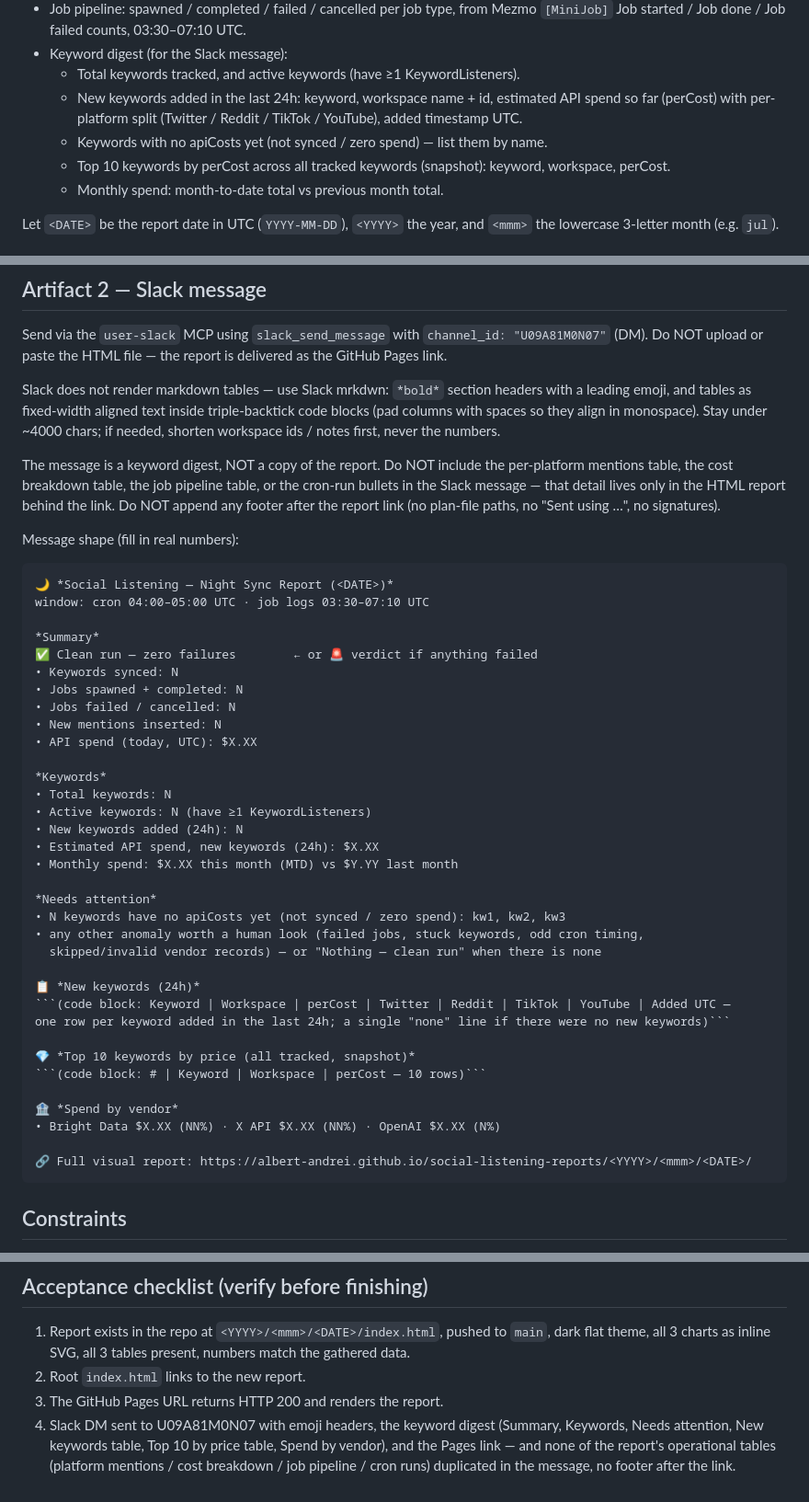
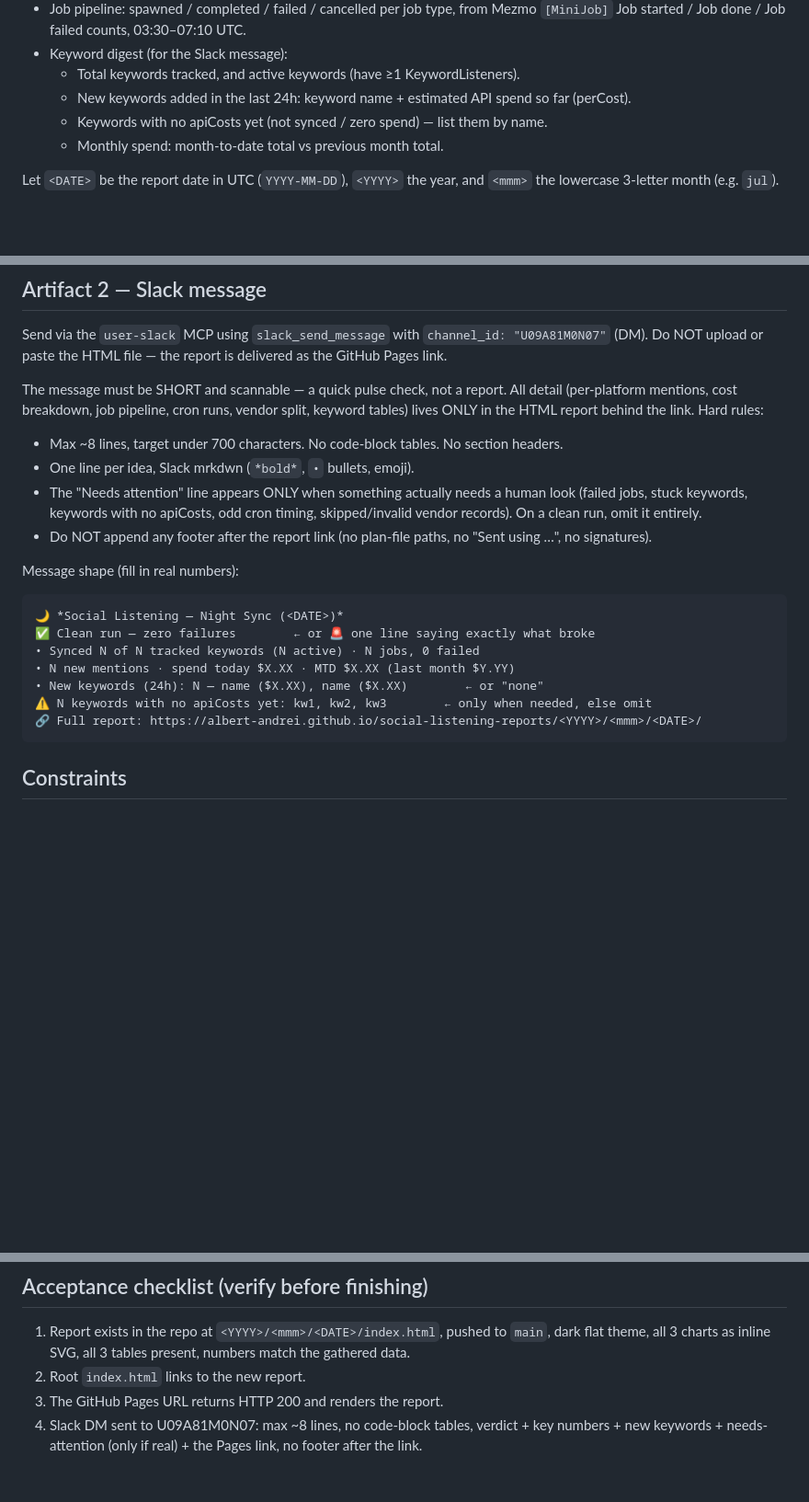
Before and after one commit to Albert-Andrei/social-listening-reports, a Markdown page: AUTOMATION_PROMPT.md, 3 parts joined by grey strips. Shown at 92% size. GitHub-like rendering; blank space fills up the shorter version.

Commit message:
Slack message: compact 8-line digest, detail lives in report link
Co-authored-by: Cursor <cursoragent@cursor.com>

````diff
--- a/AUTOMATION_PROMPT.md
+++ b/AUTOMATION_PROMPT.md
@@ -18,10 +18,8 @@ the social listening jobs performed this night (cron window 04:00–05:00 UTC; j
   Job started / Job done / Job failed counts, 03:30–07:10 UTC.
 - Keyword digest (for the Slack message):
   - Total keywords tracked, and active keywords (have ≥1 KeywordListeners).
-  - New keywords added in the last 24h: keyword, workspace name + id, estimated API spend so far
-    (perCost) with per-platform split (Twitter / Reddit / TikTok / YouTube), added timestamp UTC.
+  - New keywords added in the last 24h: keyword name + estimated API spend so far (perCost).
   - Keywords with no apiCosts yet (not synced / zero spend) — list them by name.
-  - Top 10 keywords by perCost across all tracked keywords (snapshot): keyword, workspace, perCost.
   - Monthly spend: month-to-date total vs previous month total.
 
 Let `<DATE>` be the report date in UTC (`YYYY-MM-DD`), `<YYYY>` the year, and `<mmm>` the
@@ -65,53 +63,28 @@ deployed via GitHub Pages at `https://albert-andrei.github.io/social-listening-r
 Send via the `user-slack` MCP using `slack_send_message` with `channel_id: "U09A81M0N07"` (DM).
 Do NOT upload or paste the HTML file — the report is delivered as the GitHub Pages link.
 
-Slack does not render markdown tables — use Slack mrkdwn: `*bold*` section headers with a leading
-emoji, and tables as fixed-width aligned text inside triple-backtick code blocks (pad columns with
-spaces so they align in monospace). Stay under ~4000 chars; if needed, shorten workspace ids /
-notes first, never the numbers.
+The message must be SHORT and scannable — a quick pulse check, not a report. All detail
+(per-platform mentions, cost breakdown, job pipeline, cron runs, vendor split, keyword tables)
+lives ONLY in the HTML report behind the link. Hard rules:
 
-The message is a keyword digest, NOT a copy of the report. Do NOT include the per-platform
-mentions table, the cost breakdown table, the job pipeline table, or the cron-run bullets in the
-Slack message — that detail lives only in the HTML report behind the link. Do NOT append any
-footer after the report link (no plan-file paths, no "Sent using …", no signatures).
+- Max ~8 lines, target under 700 characters. No code-block tables. No section headers.
+- One line per idea, Slack mrkdwn (`*bold*`, `•` bullets, emoji).
+- The "Needs attention" line appears ONLY when something actually needs a human look (failed
+  jobs, stuck keywords, keywords with no apiCosts, odd cron timing, skipped/invalid vendor
+  records). On a clean run, omit it entirely.
+- Do NOT append any footer after the report link (no plan-file paths, no "Sent using …",
+  no signatures).
 
 Message shape (fill in real numbers):
 
 ```
-🌙 *Social Listening — Night Sync Report (<DATE>)*
-window: cron 04:00–05:00 UTC · job logs 03:30–07:10 UTC
-
-*Summary*
-✅ Clean run — zero failures        ← or 🚨 verdict if anything failed
-• Keywords synced: N
-• Jobs spawned + completed: N
-• Jobs failed / cancelled: N
-• New mentions inserted: N
-• API spend (today, UTC): $X.XX
-
-*Keywords*
-• Total keywords: N
-• Active keywords: N (have ≥1 KeywordListeners)
-• New keywords added (24h): N
-• Estimated API spend, new keywords (24h): $X.XX
-• Monthly spend: $X.XX this month (MTD) vs $Y.YY last month
-
-*Needs attention*
-• N keywords have no apiCosts yet (not synced / zero spend): kw1, kw2, kw3
-• any other anomaly worth a human look (failed jobs, stuck keywords, odd cron timing,
-  skipped/invalid vendor records) — or "Nothing — clean run" when there is none
-
-📋 *New keywords (24h)*
-```(code block: Keyword | Workspace | perCost | Twitter | Reddit | TikTok | YouTube | Added UTC —
-one row per keyword added in the last 24h; a single "none" line if there were no new keywords)```
-
-💎 *Top 10 keywords by price (all tracked, snapshot)*
-```(code block: # | Keyword | Workspace | perCost — 10 rows)```
-
-🏦 *Spend by vendor*
-• Bright Data $X.XX (NN%) · X API $X.XX (NN%) · OpenAI $X.XX (N%)
-
-🔗 Full visual report: https://albert-andrei.github.io/social-listening-reports/<YYYY>/<mmm>/<DATE>/
+🌙 *Social Listening — Night Sync (<DATE>)*
+✅ Clean run — zero failures        ← or 🚨 one line saying exactly what broke
+• Synced N of N tracked keywords (N active) · N jobs, 0 failed
+• N new mentions · spend today $X.XX · MTD $X.XX (last month $Y.YY)
+• New keywords (24h): N — name ($X.XX), name ($X.XX)        ← or "none"
+⚠️ N keywords with no apiCosts yet: kw1, kw2, kw3        ← only when needed, else omit
+🔗 Full report: https://albert-andrei.github.io/social-listening-reports/<YYYY>/<mmm>/<DATE>/
 ```
 
 ## Constraints
@@ -126,7 +99,5 @@ one row per keyword added in the last 24h; a single "none" line if there were no
    theme, all 3 charts as inline SVG, all 3 tables present, numbers match the gathered data.
 2. Root `index.html` links to the new report.
 3. The GitHub Pages URL returns HTTP 200 and renders the report.
-4. Slack DM sent to U09A81M0N07 with emoji headers, the keyword digest (Summary, Keywords,
-   Needs attention, New keywords table, Top 10 by price table, Spend by vendor), and the Pages
-   link — and none of the report's operational tables (platform mentions / cost breakdown / job
-   pipeline / cron runs) duplicated in the message, no footer after the link.
+4. Slack DM sent to U09A81M0N07: max ~8 lines, no code-block tables, verdict + key numbers +
+   new keywords + needs-attention (only if real) + the Pages link, no footer after the link.
````
